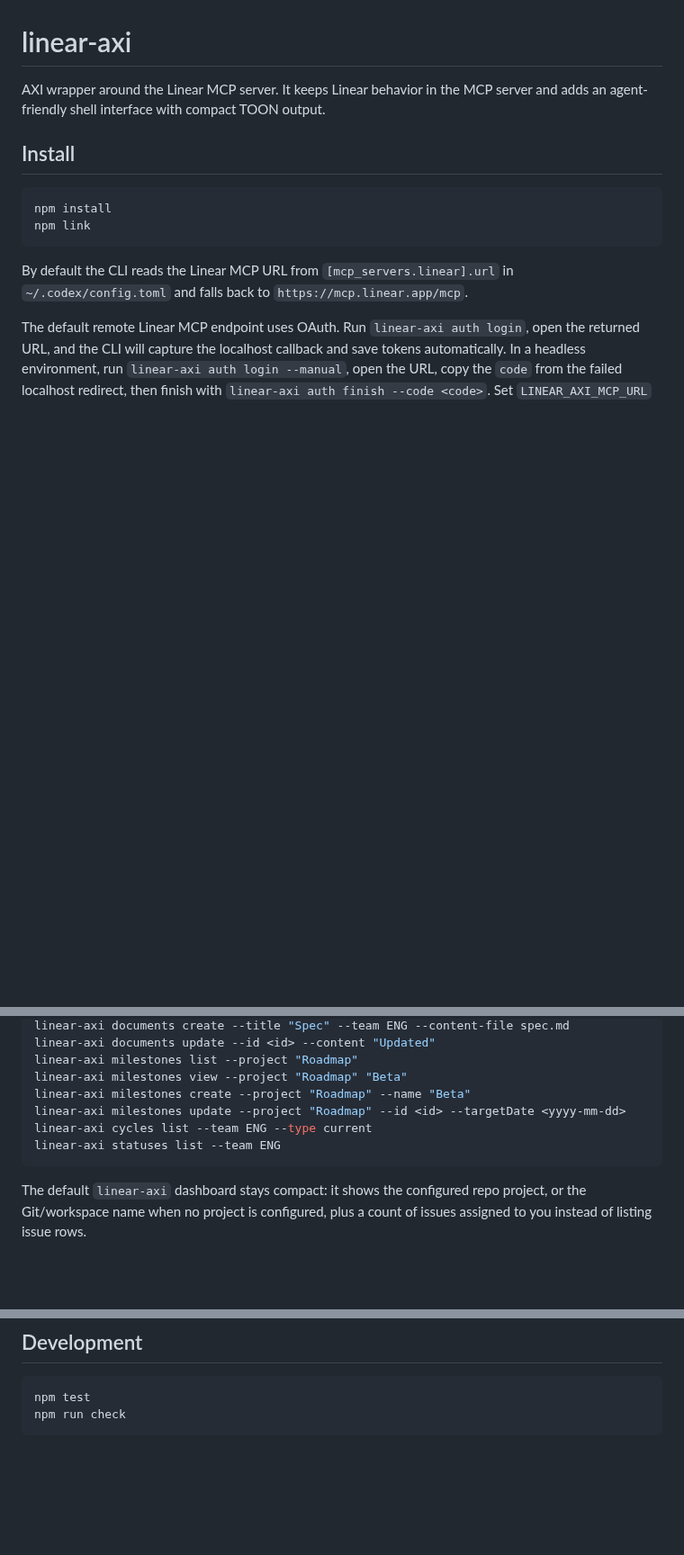
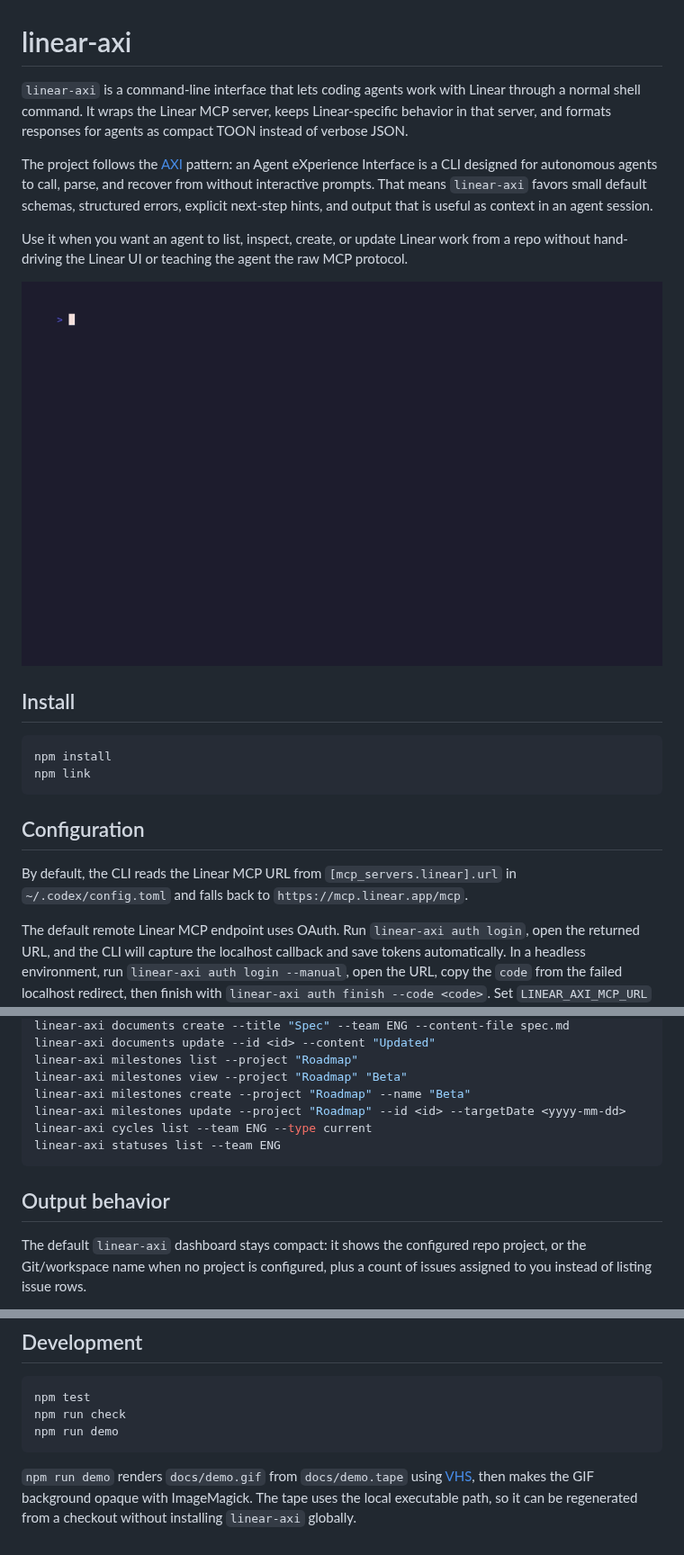
Before and after one commit to AnonymousMorris/linear-axi, a Markdown page: README.md, 3 parts joined by grey strips. Shown at 90% size. Rendered like a GitHub page; pictures changed too: docs/demo.gif (added); blank space fills up the shorter version.

Commit message:
chore(docs): Update README
Update README. Added a demo vhs tape and demo gif.

````diff
--- a/README.md
+++ b/README.md
@@ -1,6 +1,12 @@
 # linear-axi
 
-AXI wrapper around the Linear MCP server. It keeps Linear behavior in the MCP server and adds an agent-friendly shell interface with compact TOON output.
+`linear-axi` is a command-line interface that lets coding agents work with Linear through a normal shell command. It wraps the Linear MCP server, keeps Linear-specific behavior in that server, and formats responses for agents as compact TOON instead of verbose JSON.
+
+The project follows the [AXI](https://axi.md/) pattern: an Agent eXperience Interface is a CLI designed for autonomous agents to call, parse, and recover from without interactive prompts. That means `linear-axi` favors small default schemas, structured errors, explicit next-step hints, and output that is useful as context in an agent session.
+
+Use it when you want an agent to list, inspect, create, or update Linear work from a repo without hand-driving the Linear UI or teaching the agent the raw MCP protocol.
+
+![linear-axi terminal demo](docs/demo.gif)
 
 ## Install
 
@@ -9,7 +15,9 @@ npm install
 npm link
 ```
 
-By default the CLI reads the Linear MCP URL from `[mcp_servers.linear].url` in `~/.codex/config.toml` and falls back to `https://mcp.linear.app/mcp`.
+## Configuration
+
+By default, the CLI reads the Linear MCP URL from `[mcp_servers.linear].url` in `~/.codex/config.toml` and falls back to `https://mcp.linear.app/mcp`.
 
 The default remote Linear MCP endpoint uses OAuth. Run `linear-axi auth login`, open the returned URL, and the CLI will capture the localhost callback and save tokens automatically. In a headless environment, run `linear-axi auth login --manual`, open the URL, copy the `code` from the failed localhost redirect, then finish with `linear-axi auth finish --code <code>`. Set `LINEAR_AXI_MCP_URL` to use a different MCP endpoint, or `CODEX_CONFIG` to read the URL from another Codex config file. Set `LINEAR_AXI_MCP_TOKEN` or `LINEAR_MCP_TOKEN` only when your endpoint expects a bearer token. Set `LINEAR_AXI_AUTH_FILE` to store OAuth state somewhere other than `${XDG_CONFIG_HOME:-~/.config}/linear-axi/oauth.json`.
 
@@ -57,6 +65,8 @@ linear-axi cycles list --team ENG --type current
 linear-axi statuses list --team ENG
 ```
 
+## Output behavior
+
 The default `linear-axi` dashboard stays compact: it shows the configured repo project, or the Git/workspace name when no project is configured, plus a count of issues assigned to you instead of listing issue rows.
 
 List commands use a compact schema by default. Empty lists render as `items: []`, counts render as `0 returned` or `1 returned (more available)`, and non-empty lists include only the field-selection hint unless a continuation cursor is available. Issues, projects, teams, users, documents, labels, comments, and statuses include cursor hints when more results are available. The continuation hint preserves active filters, selected fields, limits, and shell quoting. Add `--fields id,name,status` to choose fields, `--cursor <cursor>` to resume a page, or `--full` when you need the complete MCP response.
@@ -70,4 +80,7 @@ The default Linear MCP server does not expose releases or status mutations, so `
 ```sh
 npm test
 npm run check
+npm run demo
 ```
+
+`npm run demo` renders `docs/demo.gif` from `docs/demo.tape` using [VHS](https://github.com/charmbracelet/vhs), then makes the GIF background opaque with ImageMagick. The tape uses the local executable path, so it can be regenerated from a checkout without installing `linear-axi` globally.
````
Also changed, not shown: other parts of README.md (+1 -1 lines), 3 other files.
